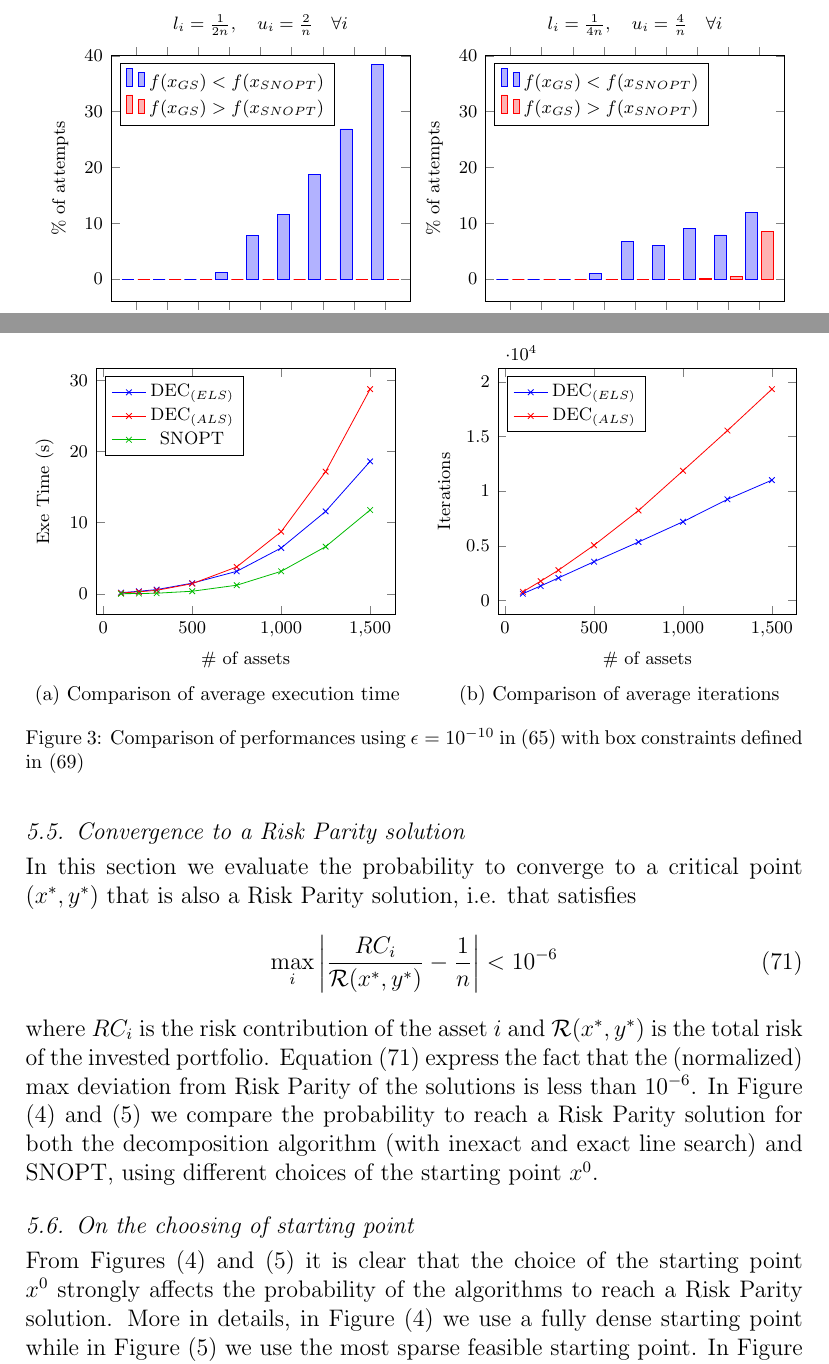
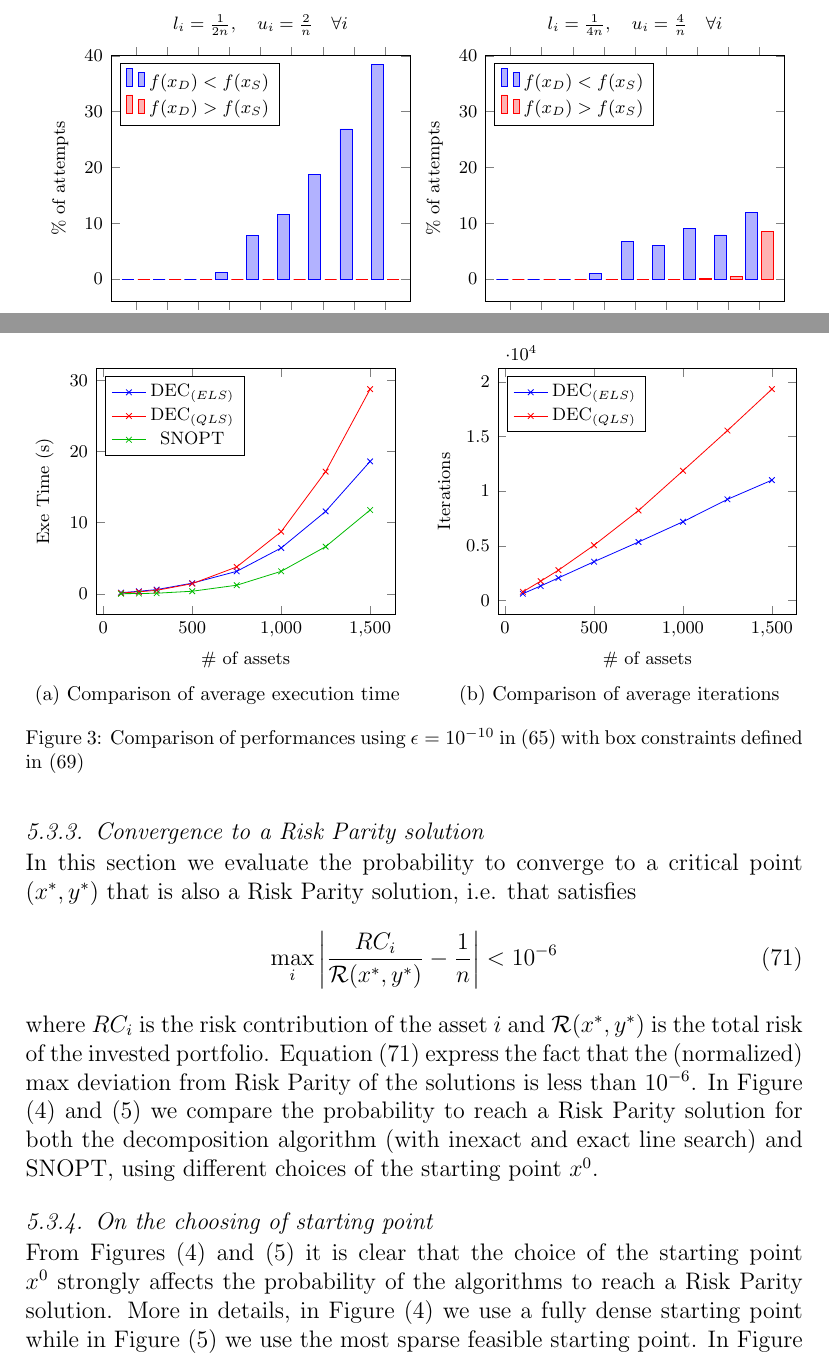
Before and after one commit to damaz77/RiskParity-Paper, a LaTeX paper (article_template.tex, which reads experiments.tex): two parts of pages 15 and 17 of 20, joined at a grey line, cut so that both start at the same text. Compiled offline with pdfLaTeX.

Commit message:
corretto (?) capitolo esperimenti

```diff
--- a/experiments.tex
+++ b/experiments.tex
@@ -60,8 +61,8 @@ title={$l_i = \frac{1}{2n}, \quad u_i = \frac{2}{n} \quad \forall i$},
 (500,0)
  };
 
-\addlegendentry{$f(x_{GS}) < f(x_{SNOPT})$}
-\addlegendentry{$f(x_{GS}) > f(x_{SNOPT})$}
+\addlegendentry{$f(x_{D}) < f(x_{S})$}
+\addlegendentry{$f(x_{D}) > f(x_{S})$}
 \end{axis}
 \end{tikzpicture}
 
@@ -104,8 +105,8 @@ title={$l_i = \frac{1}{4n}, \quad u_i = \frac{4}{n} \quad \forall i$}
 (500,8.6)
  };
 
-\addlegendentry{$f(x_{GS}) < f(x_{SNOPT})$}
-\addlegendentry{$f(x_{GS}) > f(x_{SNOPT})$}
+\addlegendentry{$f(x_{D}) < f(x_{S})$}
+\addlegendentry{$f(x_{D}) > f(x_{S})$}
 \end{axis}
 \end{tikzpicture}
 }
@@ -367,7 +368,7 @@ width=.5\textwidth
 };
 
 \addlegendentry{DEC$_{(ELS)}$}
-\addlegendentry{DEC$_{(ALS)}$}
+\addlegendentry{DEC$_{(QLS)}$}
 \addlegendentry{SNOPT}
 \end{axis}
 \end{tikzpicture}
@@ -411,7 +412,7 @@ width=.5\textwidth
 };
 
 \addlegendentry{DEC$_{(ELS)}$}
-\addlegendentry{DEC$_{(ALS)}$}
+\addlegendentry{DEC$_{(QLS)}$}
 \end{axis}
 \end{tikzpicture}
 }
@@ -419,7 +420,7 @@ width=.5\textwidth
 \caption{Comparison of performances using $\epsilon = 10^{-10}$ in (\ref{eq:stop}) with box constraints defined in (\ref{eq:classicalbox})}
 \end{figure}
 
-\subsection{Convergence to a Risk Parity solution}
+\subsubsection{Convergence to a Risk Parity solution}
 In this section we evaluate the probability to converge to a critical point $(x^*,y^*)$ that is also a Risk Parity solution, i.e. that satisfies
 \begin{equation}\label{eq:reseps}
 \max_i \left| \frac{RC_i}{\mathcal{R}(x^*,y^*)} - \frac{1}{n} \right| < 10^{-6}
@@ -602,7 +603,7 @@ title=\textbf{Probability to converge to an RP solution}
 %\label{tab:second}
 %\end{table}
 
-\subsection{On the choosing of starting point}
+\subsubsection{On the choosing of starting point}
 From Figures (\ref{fig:convergence1}) and (\ref{fig:convergence2}) it is clear that the choice of the starting point $x^0$ strongly affects the probability of the algorithms to reach a Risk Parity solution. More in details, in Figure (\ref{fig:convergence1}) we use a fully dense starting point while in Figure (\ref{fig:convergence2}) we use the most sparse feasible starting point. In Figure (\ref{fig:sparsity}) we measure the probability to reach a Risk Parity solution varying the sparsity of the initial guess $x^0$, i.e. the percentage of components of $x^0$ fixed to 0. In the left side of Figure (\ref{fig:sparsity}) we use an equally distributed starting point:
 \begin{equation}
 x^{0} = [x^{0}_0, x^{0}_1, .. ,  x^{0}_k, x^{0}_{k+1} .., x^{0}_n] = [\frac{1}{k}, \frac{1}{k}, .., \frac{1}{k}, 0, .., 0]
```
Also changed, not shown: experiments.tex (29 more changed lines).
